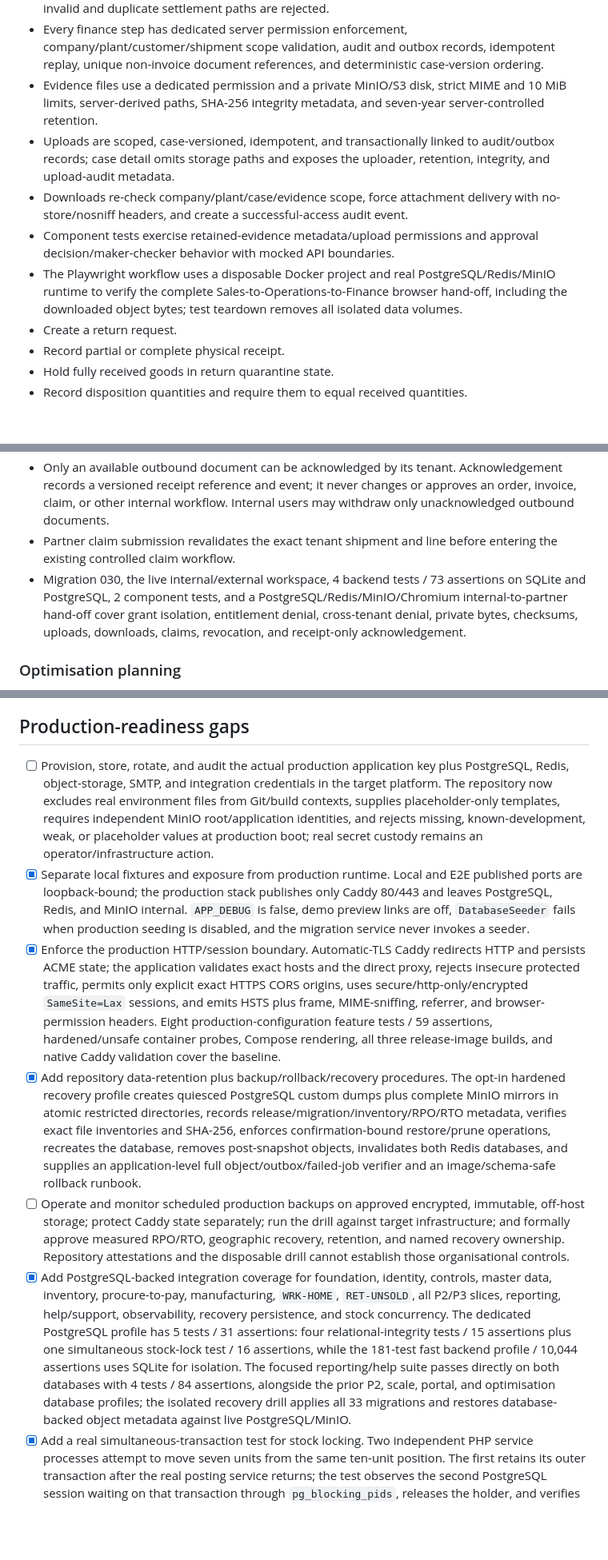
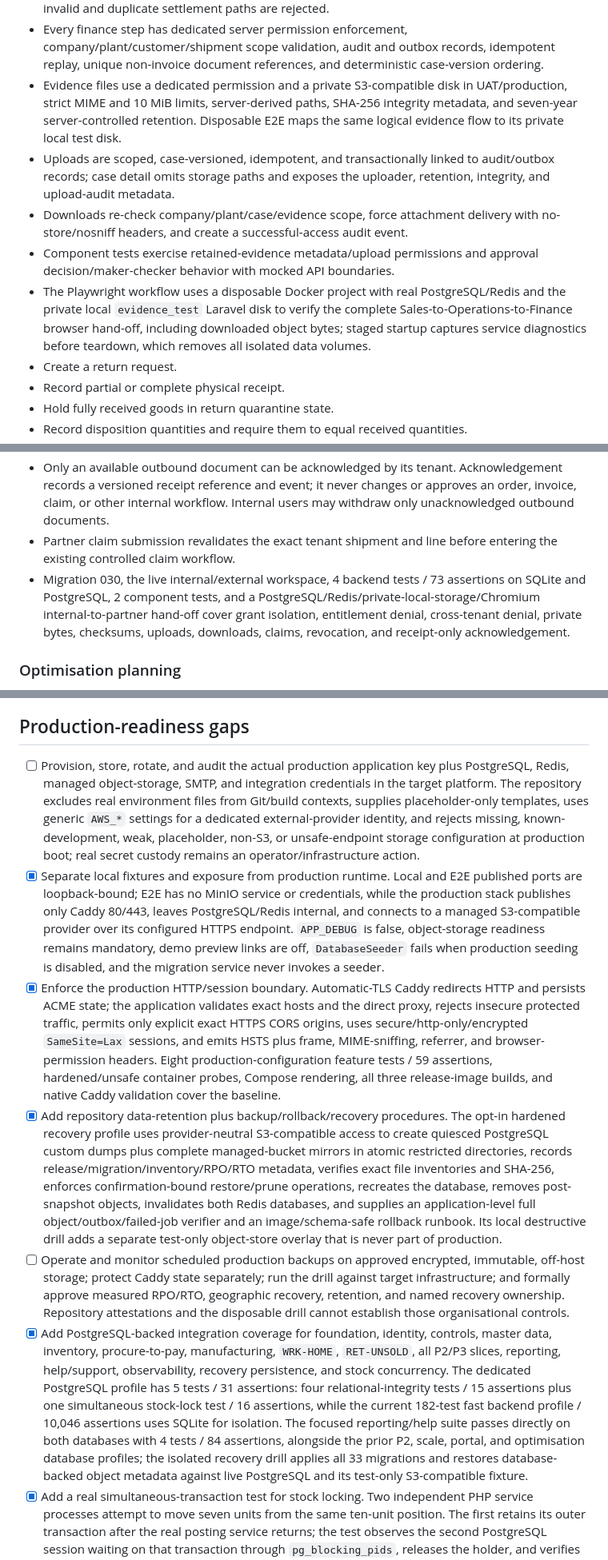
Before and after one commit to bhupendravaarshney/Q-TFoods, a Markdown page: ERP_IMPLEMENTATION_GAPS.md, 3 parts joined by grey strips. Shown at 80% size. Rendered like a GitHub page; blank space fills up the shorter version.

```diff
--- a/ERP_IMPLEMENTATION_GAPS.md
+++ b/ERP_IMPLEMENTATION_GAPS.md
@@ -251,11 +251,11 @@ The code-complete UAT baseline now covers the full 71-screen functional scope ac
 - Return finance treatment is a versioned sequence of immutable actions: confirm the scoped posted/paid source invoice, post a positive net credit note, explicitly record tax treatment (including zero), then choose exactly one final settlement.
 - Open invoices use a receivable adjustment that atomically reduces outstanding balance by net credit plus tax. Fully paid invoices permit either a refund reference or replacement authorisation; invalid and duplicate settlement paths are rejected.
 - Every finance step has dedicated server permission enforcement, company/plant/customer/shipment scope validation, audit and outbox records, idempotent replay, unique non-invoice document references, and deterministic case-version ordering.
-- Evidence files use a dedicated permission and a private MinIO/S3 disk, strict MIME and 10 MiB limits, server-derived paths, SHA-256 integrity metadata, and seven-year server-controlled retention.
+- Evidence files use a dedicated permission and a private S3-compatible disk in UAT/production, strict MIME and 10 MiB limits, server-derived paths, SHA-256 integrity metadata, and seven-year server-controlled retention. Disposable E2E maps the same logical evidence flow to its private local test disk.
 - Uploads are scoped, case-versioned, idempotent, and transactionally linked to audit/outbox records; case detail omits storage paths and exposes the uploader, retention, integrity, and upload-audit metadata.
 - Downloads re-check company/plant/case/evidence scope, force attachment delivery with no-store/nosniff headers, and create a successful-access audit event.
 - Component tests exercise retained-evidence metadata/upload permissions and approval decision/maker-checker behavior with mocked API boundaries.
-- The Playwright workflow uses a disposable Docker project and real PostgreSQL/Redis/MinIO runtime to verify the complete Sales-to-Operations-to-Finance browser hand-off, including the downloaded object bytes; test teardown removes all isolated data volumes.
+- The Playwright workflow uses a disposable Docker project with real PostgreSQL/Redis and the private local `evidence_test` Laravel disk to verify the complete Sales-to-Operations-to-Finance browser hand-off, including downloaded object bytes; staged startup captures service diagnostics before teardown, which removes all isolated data volumes.
 - Create a return request.
 - Record partial or complete physical receipt.
 - Hold fully received goods in return quarantine state.
@@ -279,7 +279,7 @@ The code-complete UAT baseline now covers the full 71-screen functional scope ac
 - Outbound internal publication and inbound partner upload accept only PDF, PNG, JPEG, CSV, or text files up to 20 MiB on the private object disk. The database retains direction, type, size, MIME, SHA-256, optional exact-tenant business link, creator, lifecycle, and immutable event metadata without exposing storage paths.
 - Only an available outbound document can be acknowledged by its tenant. Acknowledgement records a versioned receipt reference and event; it never changes or approves an order, invoice, claim, or other internal workflow. Internal users may withdraw only unacknowledged outbound documents.
 - Partner claim submission revalidates the exact tenant shipment and line before entering the existing controlled claim workflow.
-- Migration 030, the live internal/external workspace, 4 backend tests / 73 assertions on SQLite and PostgreSQL, 2 component tests, and a PostgreSQL/Redis/MinIO/Chromium internal-to-partner hand-off cover grant isolation, entitlement denial, cross-tenant denial, private bytes, checksums, uploads, downloads, claims, revocation, and receipt-only acknowledgement.
+- Migration 030, the live internal/external workspace, 4 backend tests / 73 assertions on SQLite and PostgreSQL, 2 component tests, and a PostgreSQL/Redis/private-local-storage/Chromium internal-to-partner hand-off cover grant isolation, entitlement denial, cross-tenant denial, private bytes, checksums, uploads, downloads, claims, revocation, and receipt-only acknowledgement.
 
 ### Optimisation planning
 
@@ -474,12 +474,12 @@ The original `RET-UNSOLD` reference slice is complete:
 
 ## Production-readiness gaps
 
-- [ ] Provision, store, rotate, and audit the actual production application key plus PostgreSQL, Redis, object-storage, SMTP, and integration credentials in the target platform. The repository now excludes real environment files from Git/build contexts, supplies placeholder-only templates, requires independent MinIO root/application identities, and rejects missing, known-development, weak, or placeholder values at production boot; real secret custody remains an operator/infrastructure action.
-- [x] Separate local fixtures and exposure from production runtime. Local and E2E published ports are loopback-bound; the production stack publishes only Caddy 80/443 and leaves PostgreSQL, Redis, and MinIO internal. `APP_DEBUG` is false, demo preview links are off, `DatabaseSeeder` fails when production seeding is disabled, and the migration service never invokes a seeder.
+- [ ] Provision, store, rotate, and audit the actual production application key plus PostgreSQL, Redis, managed object-storage, SMTP, and integration credentials in the target platform. The repository excludes real environment files from Git/build contexts, supplies placeholder-only templates, uses generic `AWS_*` settings for a dedicated external-provider identity, and rejects missing, known-development, weak, placeholder, non-S3, or unsafe-endpoint storage configuration at production boot; real secret custody remains an operator/infrastructure action.
+- [x] Separate local fixtures and exposure from production runtime. Local and E2E published ports are loopback-bound; E2E has no MinIO service or credentials, while the production stack publishes only Caddy 80/443, leaves PostgreSQL/Redis internal, and connects to a managed S3-compatible provider over its configured HTTPS endpoint. `APP_DEBUG` is false, object-storage readiness remains mandatory, demo preview links are off, `DatabaseSeeder` fails when production seeding is disabled, and the migration service never invokes a seeder.
 - [x] Enforce the production HTTP/session boundary. Automatic-TLS Caddy redirects HTTP and persists ACME state; the application validates exact hosts and the direct proxy, rejects insecure protected traffic, permits only explicit exact HTTPS CORS origins, uses secure/http-only/encrypted `SameSite=Lax` sessions, and emits HSTS plus frame, MIME-sniffing, referrer, and browser-permission headers. Eight production-configuration feature tests / 59 assertions, hardened/unsafe container probes, Compose rendering, all three release-image builds, and native Caddy validation cover the baseline.
-- [x] Add repository data-retention plus backup/rollback/recovery procedures. The opt-in hardened recovery profile creates quiesced PostgreSQL custom dumps plus complete MinIO mirrors in atomic restricted directories, records release/migration/inventory/RPO/RTO metadata, verifies exact file inventories and SHA-256, enforces confirmation-bound restore/prune operations, recreates the database, removes post-snapshot objects, invalidates both Redis databases, and supplies an application-level full object/outbox/failed-job verifier and an image/schema-safe rollback runbook.
+- [x] Add repository data-retention plus backup/rollback/recovery procedures. The opt-in hardened recovery profile uses provider-neutral S3-compatible access to create quiesced PostgreSQL custom dumps plus complete managed-bucket mirrors in atomic restricted directories, records release/migration/inventory/RPO/RTO metadata, verifies exact file inventories and SHA-256, enforces confirmation-bound restore/prune operations, recreates the database, removes post-snapshot objects, invalidates both Redis databases, and supplies an application-level full object/outbox/failed-job verifier and an image/schema-safe rollback runbook. Its local destructive drill adds a separate test-only object-store overlay that is never part of production.
 - [ ] Operate and monitor scheduled production backups on approved encrypted, immutable, off-host storage; protect Caddy state separately; run the drill against target infrastructure; and formally approve measured RPO/RTO, geographic recovery, retention, and named recovery ownership. Repository attestations and the disposable drill cannot establish those organisational controls.
-- [x] Add PostgreSQL-backed integration coverage for foundation, identity, controls, master data, inventory, procure-to-pay, manufacturing, `WRK-HOME`, `RET-UNSOLD`, all P2/P3 slices, reporting, help/support, observability, recovery persistence, and stock concurrency. The dedicated PostgreSQL profile has 5 tests / 31 assertions: four relational-integrity tests / 15 assertions plus one simultaneous stock-lock test / 16 assertions, while the 181-test fast backend profile / 10,044 assertions uses SQLite for isolation. The focused reporting/help suite passes directly on both databases with 4 tests / 84 assertions, alongside the prior P2, scale, portal, and optimisation database profiles; the isolated recovery drill applies all 33 migrations and restores database-backed object metadata against live PostgreSQL/MinIO.
+- [x] Add PostgreSQL-backed integration coverage for foundation, identity, controls, master data, inventory, procure-to-pay, manufacturing, `WRK-HOME`, `RET-UNSOLD`, all P2/P3 slices, reporting, help/support, observability, recovery persistence, and stock concurrency. The dedicated PostgreSQL profile has 5 tests / 31 assertions: four relational-integrity tests / 15 assertions plus one simultaneous stock-lock test / 16 assertions, while the current 182-test fast backend profile / 10,046 assertions uses SQLite for isolation. The focused reporting/help suite passes directly on both databases with 4 tests / 84 assertions, alongside the prior P2, scale, portal, and optimisation database profiles; the isolated recovery drill applies all 33 migrations and restores database-backed object metadata against live PostgreSQL and its test-only S3-compatible fixture.
 - [x] Add a real simultaneous-transaction test for stock locking. Two independent PHP service processes attempt to move seven units from the same ten-unit position. The first retains its outer transaction after the real posting service returns; the test observes the second PostgreSQL session waiting on that transaction through `pg_blocking_pids`, releases the holder, and verifies the contender re-reads the committed quantity and fails without a movement, idempotency residue, audit event, or outbox event. The focused test passes with 16 assertions.
 - [x] Add route-wide authorisation matrix tests for every role, context, state, and action. Five focused tests / 7,373 assertions classify all 480 v1 routes into an exact reviewed public/account/business contract; exercise anonymous and contextless fail-closed behavior before controller execution; resolve every one of the 459 business routes, 69 screen gates, and 269 static action gates across all five active roles and seven seeded role/context assignments; require both allowed and denied outcomes for every business gate; revoke inactive, future, and expired identity authority; and verify the four state-derived approval routes against their live rule-band permissions. Existing workflow suites retain resource-state, maker-checker, delegation, and optimistic-version coverage. The matrix exposed and closed an unusable Operations Manager grant by aligning its dispatch/return screens with its action permissions.
 - [x] Add baseline frontend component and live browser E2E coverage for foundation administration, approval governance, audit/outbox operations, party/product masters, inventory, procure-to-pay, manufacturing/quality/packing/trace/cost, all P2/P3 screens, reporting, help/support, `WRK-HOME`, and `RET-UNSOLD`.
```
Also changed, not shown: other parts of ERP_IMPLEMENTATION_GAPS.md (+16 -16 lines), ERP_REMAINING_WORK.md (+9 -8 lines).
